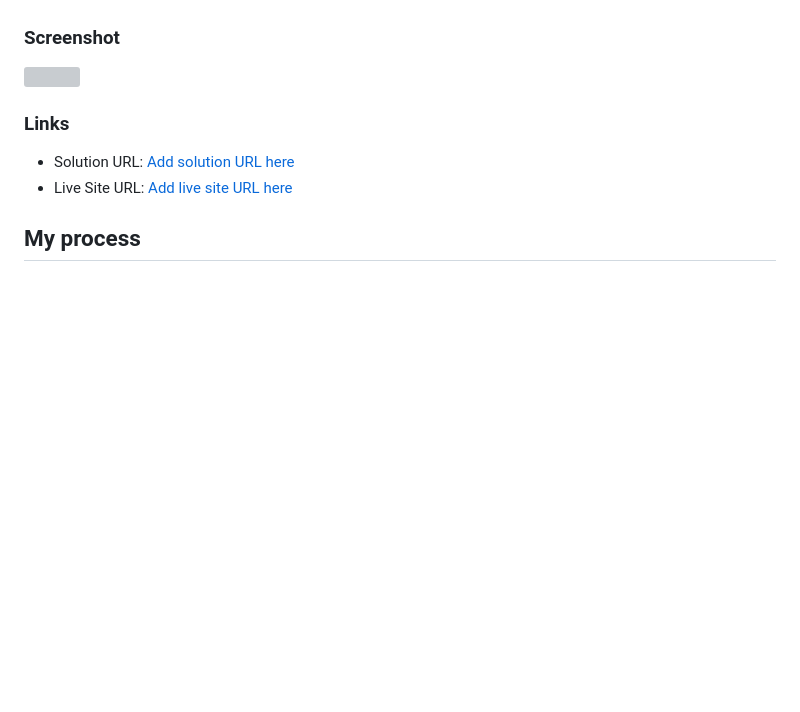
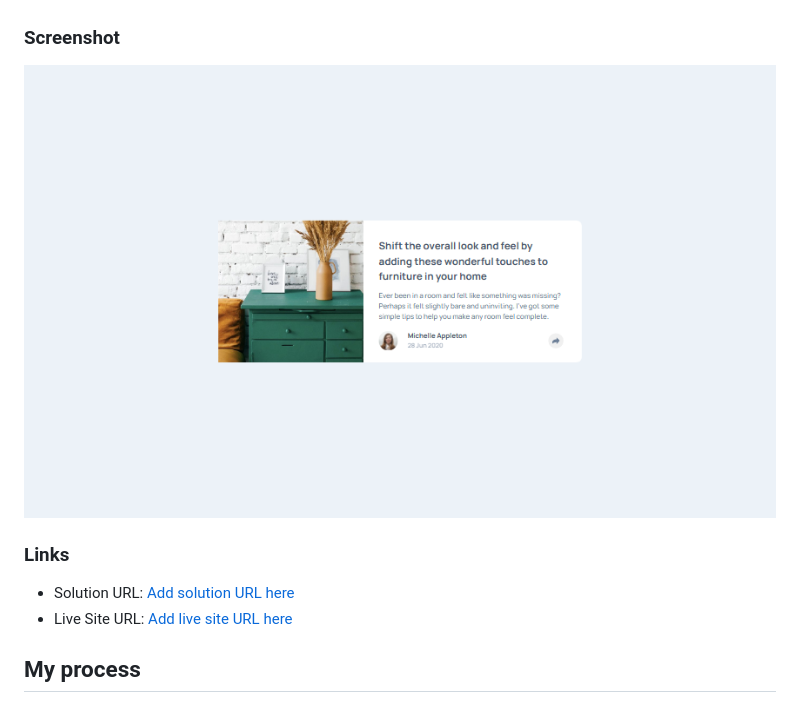
Before and after one commit to artemkotko14/article_preview_component, a Markdown page: README.md, the part around the change. Drawn GitHub-style; pictures changed too: result.png (added); blank space fills up the shorter version; grey boxes are pictures that could not be loaded.

Commit message:
Adding a screenshot

```diff
--- a/README.md
+++ b/README.md
@@ -29,7 +29,7 @@ Users should be able to:
 
 ### Screenshot
 
-![](./screenshot.jpg)
+![](./result.png)
 
 ### Links
 
```
